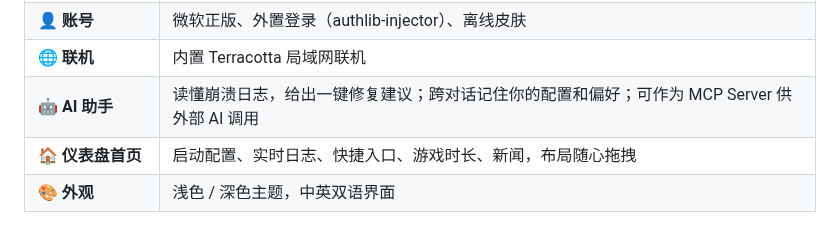
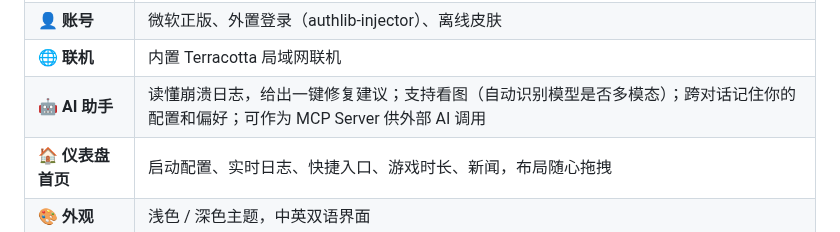
Before and after one commit to wfwwq/TipCL, a Markdown page: README.md, the part around the change. Rendered like a GitHub page.

Commit message:
README：看图

```diff
--- a/README.md
+++ b/README.md
@@ -30,7 +30,7 @@
 | 🗂️ **实例与存档** | 多实例隔离、存档管理、Java 自动检测 |
 | 👤 **账号** | 微软正版、外置登录（authlib-injector）、离线皮肤 |
 | 🌐 **联机** | 内置 Terracotta 局域网联机 |
-| 🤖 **AI 助手** | 读懂崩溃日志，给出一键修复建议；跨对话记住你的配置和偏好；可作为 MCP Server 供外部 AI 调用 |
+| 🤖 **AI 助手** | 读懂崩溃日志，给出一键修复建议；支持看图（自动识别模型是否多模态）；跨对话记住你的配置和偏好；可作为 MCP Server 供外部 AI 调用 |
 | 🏠 **仪表盘首页** | 启动配置、实时日志、快捷入口、游戏时长、新闻，布局随心拖拽 |
 | 🎨 **外观** | 浅色 / 深色主题，中英双语界面 |
 
```
